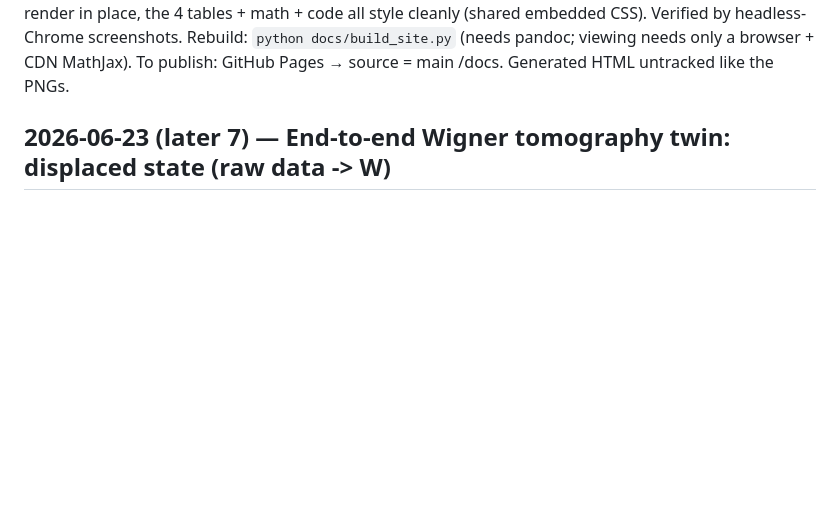
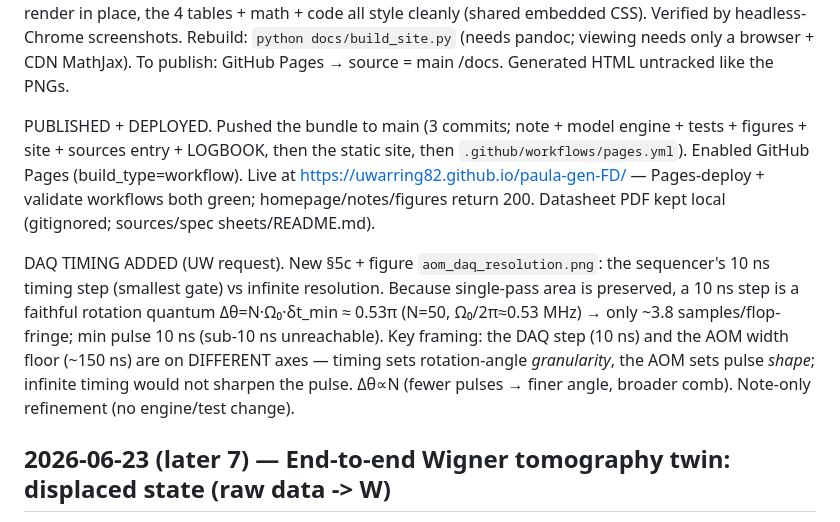
Before and after one commit to uwarring82/paula-gen-FD, a Markdown page: docs/LOGBOOK.md, the part around the change. Drawn GitHub-style; blank space fills up the shorter version.

```diff
--- a/docs/LOGBOOK.md
+++ b/docs/LOGBOOK.md
@@ -104,6 +104,18 @@ relative link (../figures/*.png, ../../registries/*, sibling *.md) stays valid w
 figures render in place, the 4 tables + math + code all style cleanly (shared embedded CSS). Verified by
 headless-Chrome screenshots. Rebuild: `python docs/build_site.py` (needs pandoc; viewing needs only a
 browser + CDN MathJax). To publish: GitHub Pages → source = main /docs. Generated HTML untracked like the PNGs.
+
+PUBLISHED + DEPLOYED. Pushed the bundle to main (3 commits; note + model engine + tests + figures + site +
+sources entry + LOGBOOK, then the static site, then `.github/workflows/pages.yml`). Enabled GitHub Pages
+(build_type=workflow). Live at https://uwarring82.github.io/paula-gen-FD/ — Pages-deploy + validate workflows
+both green; homepage/notes/figures return 200. Datasheet PDF kept local (gitignored; sources/spec sheets/README.md).
+
+DAQ TIMING ADDED (UW request). New §5c + figure `aom_daq_resolution.png`: the sequencer's 10 ns timing step
+(smallest gate) vs infinite resolution. Because single-pass area is preserved, a 10 ns step is a faithful
+rotation quantum Δθ=N·Ω₀·δt_min ≈ 0.53π (N=50, Ω₀/2π≈0.53 MHz) → only ~3.8 samples/flop-fringe; min pulse 10 ns
+(sub-10 ns unreachable). Key framing: the DAQ step (10 ns) and the AOM width floor (~150 ns) are on DIFFERENT
+axes — timing sets rotation-angle *granularity*, the AOM sets pulse *shape*; infinite timing would not sharpen
+the pulse. Δθ∝N (fewer pulses → finer angle, broader comb). Note-only refinement (no engine/test change).
 
 ## 2026-06-23 (later 7) — End-to-end Wigner tomography twin: displaced state (raw data -> W)
 
```
Also changed, not shown: docs/notes/aom_finite_sound_velocity_rabi.md (+45 -2 lines), docs/figures/aom_daq_resolution.png (added), 2 other files.
